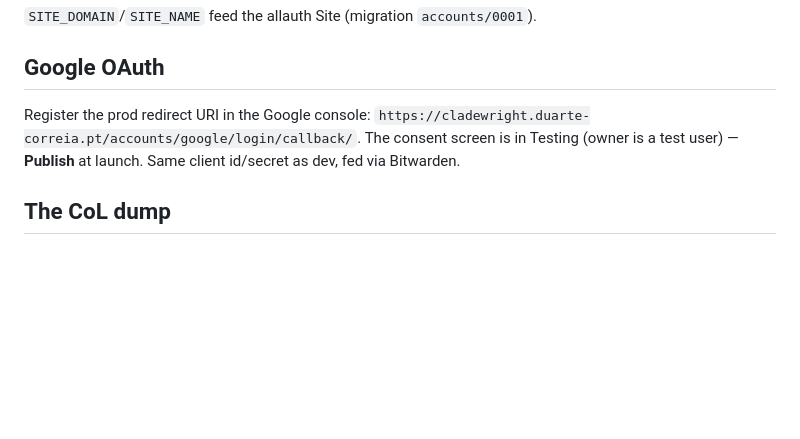
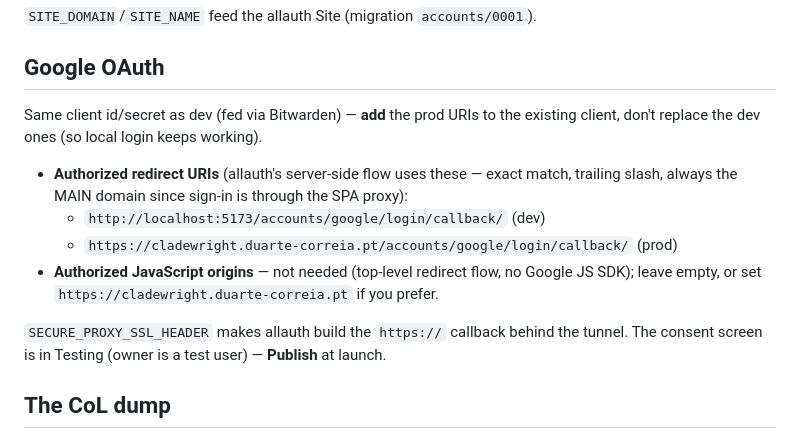
Before and after one commit to rafaelmdc/Cladewright, a Markdown page: docs/deployment.md, the part around the change. Drawn GitHub-style; blank space fills up the shorter version.

Commit message:
docs(deploy): precise OAuth URIs (keep dev, add prod redirect; no JS origins)
Co-Authored-By: Claude Opus 4.8 <noreply@anthropic.com>

```diff
--- a/docs/deployment.md
+++ b/docs/deployment.md
@@ -90,10 +90,18 @@ Service the SPA's nginx proxies `/api`+`/accounts` to).
 
 ## Google OAuth
 
-Register the prod redirect URI in the Google console:
-`https://cladewright.duarte-correia.pt/accounts/google/login/callback/`. The consent screen is
-in Testing (owner is a test user) — **Publish** at launch. Same client id/secret as dev, fed
-via Bitwarden.
+Same client id/secret as dev (fed via Bitwarden) — **add** the prod URIs to the existing
+client, don't replace the dev ones (so local login keeps working).
+
+- **Authorized redirect URIs** (allauth's server-side flow uses these — exact match, trailing
+  slash, always the MAIN domain since sign-in is through the SPA proxy):
+  - `http://localhost:5173/accounts/google/login/callback/` (dev)
+  - `https://cladewright.duarte-correia.pt/accounts/google/login/callback/` (prod)
+- **Authorized JavaScript origins** — not needed (top-level redirect flow, no Google JS SDK);
+  leave empty, or set `https://cladewright.duarte-correia.pt` if you prefer.
+
+`SECURE_PROXY_SSL_HEADER` makes allauth build the `https://` callback behind the tunnel. The
+consent screen is in Testing (owner is a test user) — **Publish** at launch.
 
 ## The CoL dump
 
```
